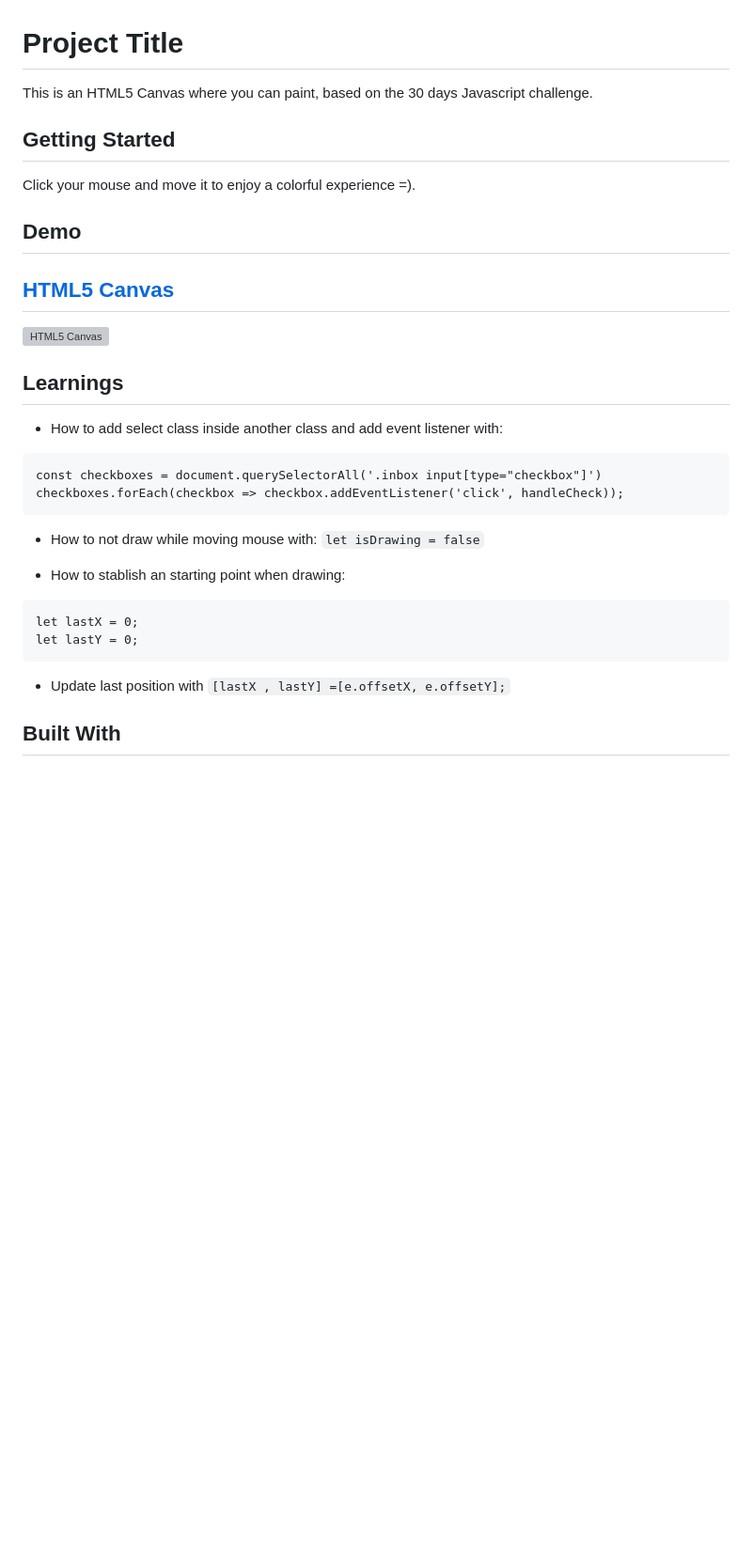
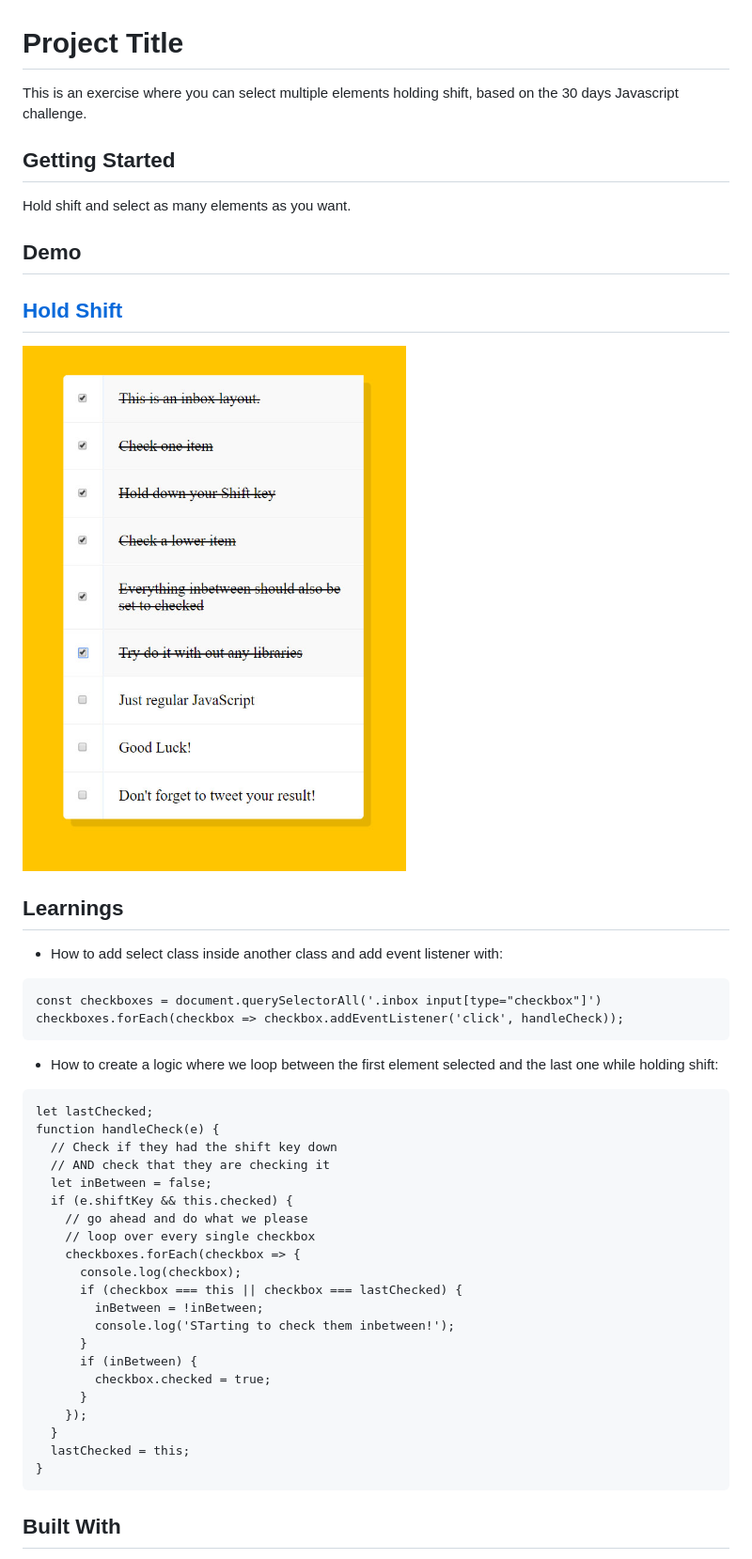
Before and after one commit to DanielGarciaGuillen/holdshift, a Markdown page: README.md, the part around the change. Shown: that part at 94% size. GitHub-like rendering; pictures changed too: image/holdshift.jpg (added); blank space fills up the shorter version; grey boxes are pictures that could not be loaded.

Commit message:
added README.md and image

````diff
--- a/README.md
+++ b/README.md
@@ -1,15 +1,15 @@
 # Project Title
 
-This is an HTML5 Canvas where you can paint, based on the 30 days Javascript challenge.
+This is an exercise where you can select multiple elements holding shift, based on the 30 days Javascript challenge.
 
 ## Getting Started
 
-Click your mouse and move it to enjoy a colorful experience =).
+Hold shift and select as many elements as you want.
 
 ## Demo
 
-## [HTML5 Canvas](https://danielgarciaguillen.github.io/html5canvas/)
-![HTML5 Canvas](/image/html5canvas.jpg?raw=true "CssClock")
+## [Hold Shift](https://danielgarciaguillen.github.io/holdshift/)
+![Hold Shift](/image/holdshift.jpg?raw=true "HoldShift")
 
 
 ## Learnings
@@ -20,15 +20,30 @@ Click your mouse and move it to enjoy a colorful experience =).
 const checkboxes = document.querySelectorAll('.inbox input[type="checkbox"]')
 checkboxes.forEach(checkbox => checkbox.addEventListener('click', handleCheck));
 ```
-* How to not draw while moving mouse with:
-`let isDrawing = false`
-
-* How to stablish an starting point when drawing:
+* How to create a logic where we loop between the first element selected and the last one while holding shift:
 ```
-let lastX = 0;
-let lastY = 0;
+let lastChecked;
+function handleCheck(e) {
+  // Check if they had the shift key down
+  // AND check that they are checking it
+  let inBetween = false;
+  if (e.shiftKey && this.checked) {
+    // go ahead and do what we please
+    // loop over every single checkbox
+    checkboxes.forEach(checkbox => {
+      console.log(checkbox);
+      if (checkbox === this || checkbox === lastChecked) {
+        inBetween = !inBetween;
+        console.log('STarting to check them inbetween!');
+      }
+      if (inBetween) {
+        checkbox.checked = true;
+      }
+    });
+  }
+  lastChecked = this;
+}
 ```
-* Update last position with `[lastX , lastY] =[e.offsetX, e.offsetY];`
 
 ## Built With
 
````
